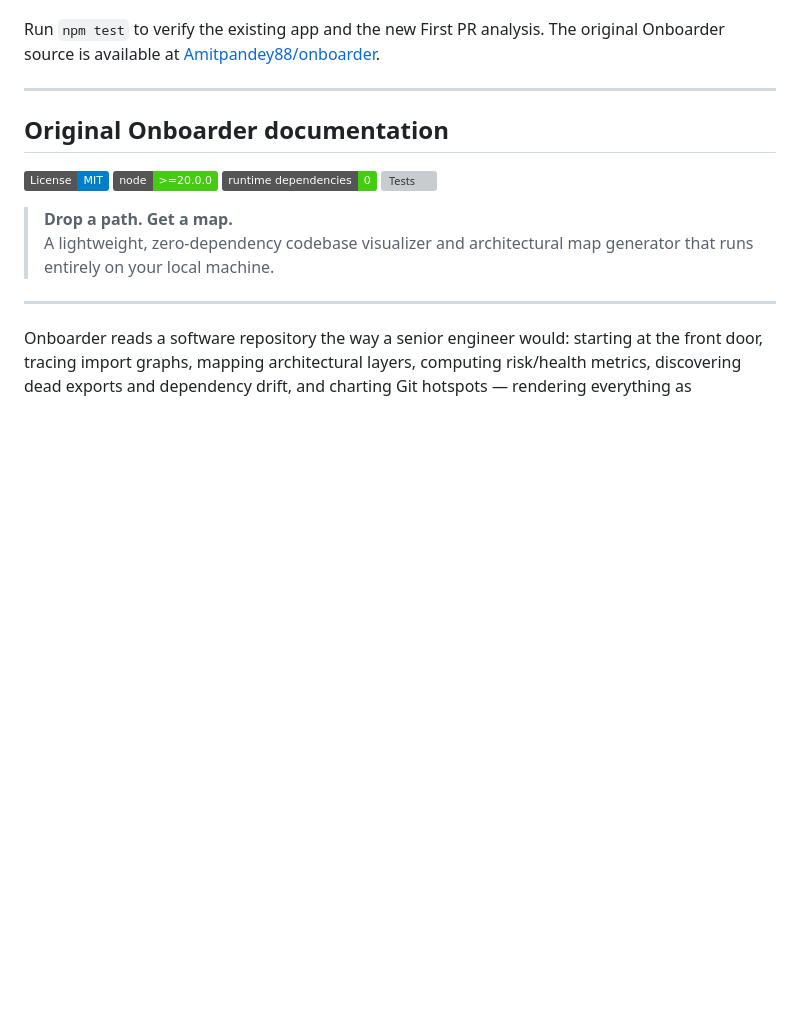
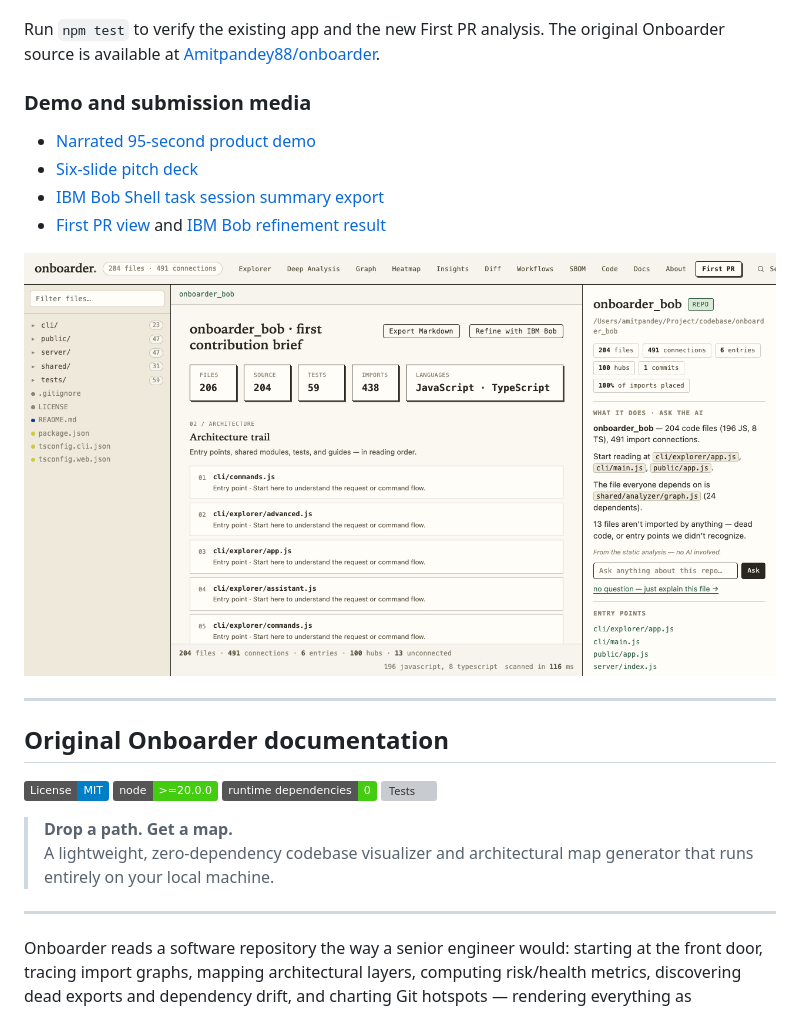
Before and after one commit to Amitpandey88/onboarder_bob, a Markdown page: README.md, the part around the change. GitHub-like rendering; pictures changed too: assets/first-pr-in-onboarder.png; badges without logos; blank space fills up the shorter version; grey boxes are pictures that could not be loaded.

Commit message:
Add demo and submission media, update README

```diff
--- a/README.md
+++ b/README.md
@@ -18,6 +18,15 @@ To enable **Refine with IBM Bob**, install the [official IBM Bob Shell](https://
 The First PR view analyzes repository files locally through Onboarder's guarded file reader. Clicking **Refine with IBM Bob** sends only the generated Markdown brief to IBM Bob for a review. That optional action is the only new feature that sends analysis text to an external service.
 
 Run `npm test` to verify the existing app and the new First PR analysis. The original Onboarder source is available at [Amitpandey88/onboarder](https://github.com/Amitpandey88/onboarder).
+
+### Demo and submission media
+
+- [Narrated 95-second product demo](assets/onboarder-bob-demo.mp4)
+- [Six-slide pitch deck](assets/Onboarder-Bob-pitch.pdf)
+- [IBM Bob Shell task session summary export](assets/bob-task-session.png)
+- [First PR view](assets/first-pr-in-onboarder.png) and [IBM Bob refinement result](assets/ibm-bob-refinement.png)
+
+![The original Onboarder interface with its new First PR view](assets/first-pr-in-onboarder.png)
 
 ---
 
```
Also changed, not shown: assets/bob-task-session.png (added), assets/cover.png (added), assets/ibm-bob-refinement.png (added), 3 other files.
